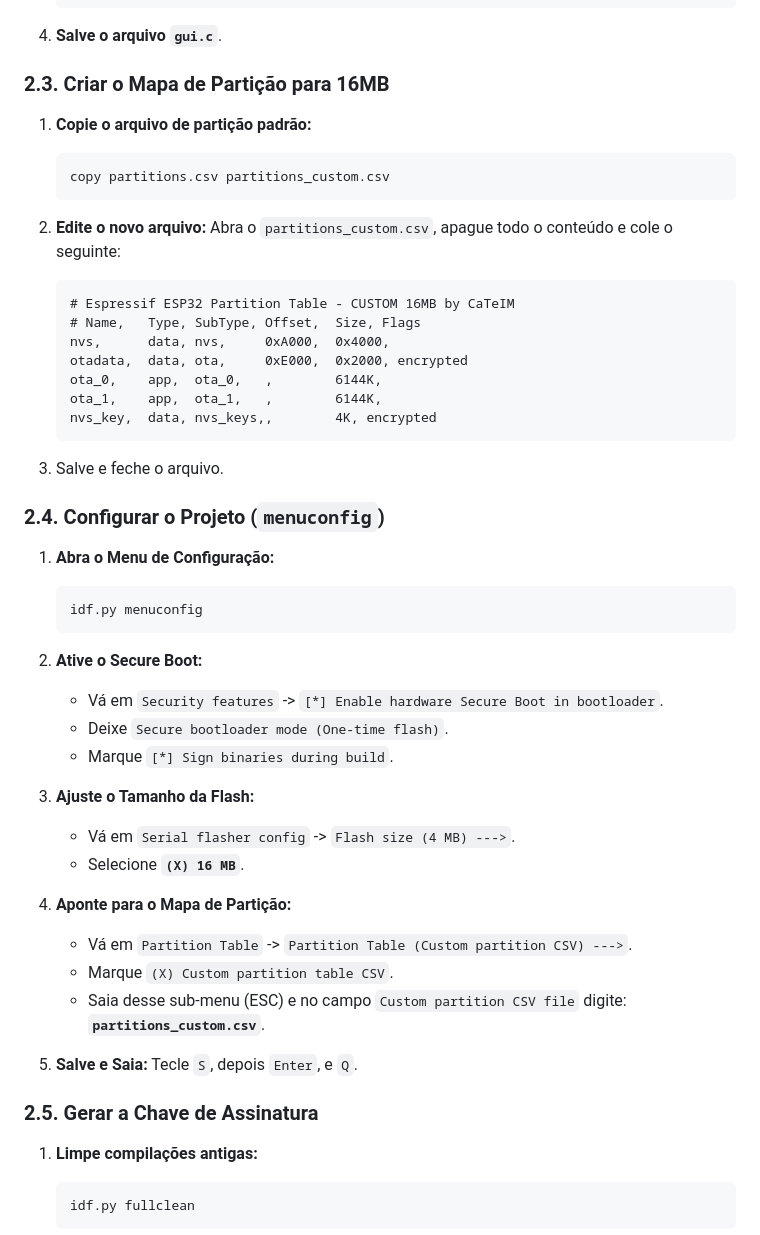
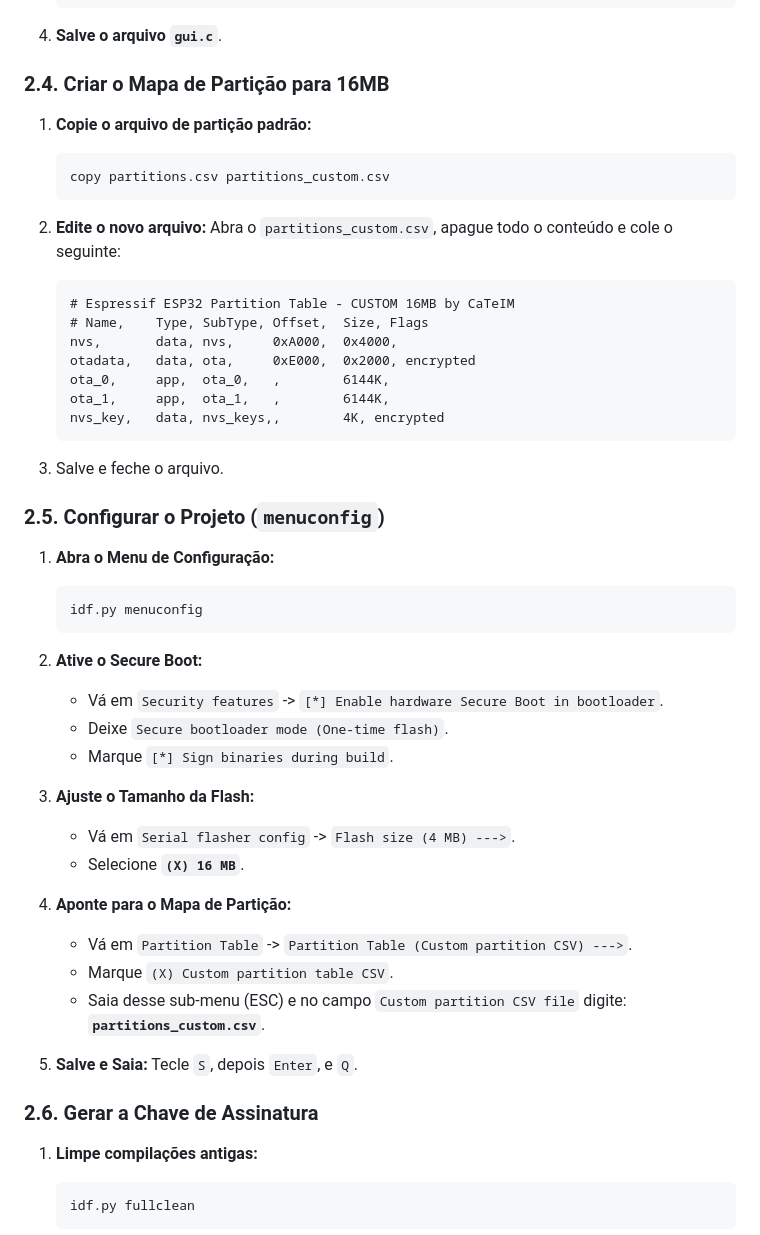
Before and after one commit to CaTeIM/DIY, a Markdown page: jade_secure_boot.md, the part around one of its changes. GitHub-like rendering.

````diff
--- a/jade_secure_boot.md
+++ b/jade_secure_boot.md
@@ -109,7 +142,7 @@ Antes de qualquer customização, vamos carregar as configurações padrão para
 
 4.  **Salve o arquivo `gui.c`**.
 
-### 2.3. Criar o Mapa de Partição para 16MB
+### 2.4. Criar o Mapa de Partição para 16MB
 
 1.  **Copie o arquivo de partição padrão:**
 
@@ -121,17 +154,17 @@ Antes de qualquer customização, vamos carregar as configurações padrão para
 
     ```csv
     # Espressif ESP32 Partition Table - CUSTOM 16MB by CaTeIM
-    # Name,   Type, SubType, Offset,  Size, Flags
-    nvs,      data, nvs,     0xA000,  0x4000,
-    otadata,  data, ota,     0xE000,  0x2000, encrypted
-    ota_0,    app,  ota_0,   ,        6144K,
-    ota_1,    app,  ota_1,   ,        6144K,
-    nvs_key,  data, nvs_keys,,        4K, encrypted
+    # Name,    Type, SubType, Offset,  Size, Flags
+    nvs,       data, nvs,     0xA000,  0x4000,
+    otadata,   data, ota,     0xE000,  0x2000, encrypted
+    ota_0,     app,  ota_0,   ,        6144K,
+    ota_1,     app,  ota_1,   ,        6144K,
+    nvs_key,   data, nvs_keys,,        4K, encrypted
     ```
 
 3.  Salve e feche o arquivo.
 
-### 2.4. Configurar o Projeto (`menuconfig`)
+### 2.5. Configurar o Projeto (`menuconfig`)
 
 1.  **Abra o Menu de Configuração:**
 
@@ -143,19 +176,16 @@ Antes de qualquer customização, vamos carregar as configurações padrão para
     * Vá em `Security features` -> `[*] Enable hardware Secure Boot in bootloader`.
     * Deixe `Secure bootloader mode (One-time flash)`.
     * Marque `[*] Sign binaries during build`.
-
 3.  **Ajuste o Tamanho da Flash:**
     * Vá em `Serial flasher config` -> `Flash size (4 MB) --->`.
     * Selecione **`(X) 16 MB`**.
-
 4.  **Aponte para o Mapa de Partição:**
     * Vá em `Partition Table` -> `Partition Table (Custom partition CSV) --->`.
     * Marque `(X) Custom partition table CSV`.
     * Saia desse sub-menu (ESC) e no campo `Custom partition CSV file` digite: **`partitions_custom.csv`**.
-
 5.  **Salve e Saia:** Tecle `S`, depois `Enter`, e `Q`.
 
-### 2.5. Gerar a Chave de Assinatura
+### 2.6. Gerar a Chave de Assinatura
 
 1.  **Limpe compilações antigas:**
 
````
Also changed, not shown: other parts of jade_secure_boot.md (+35 -2 lines).
